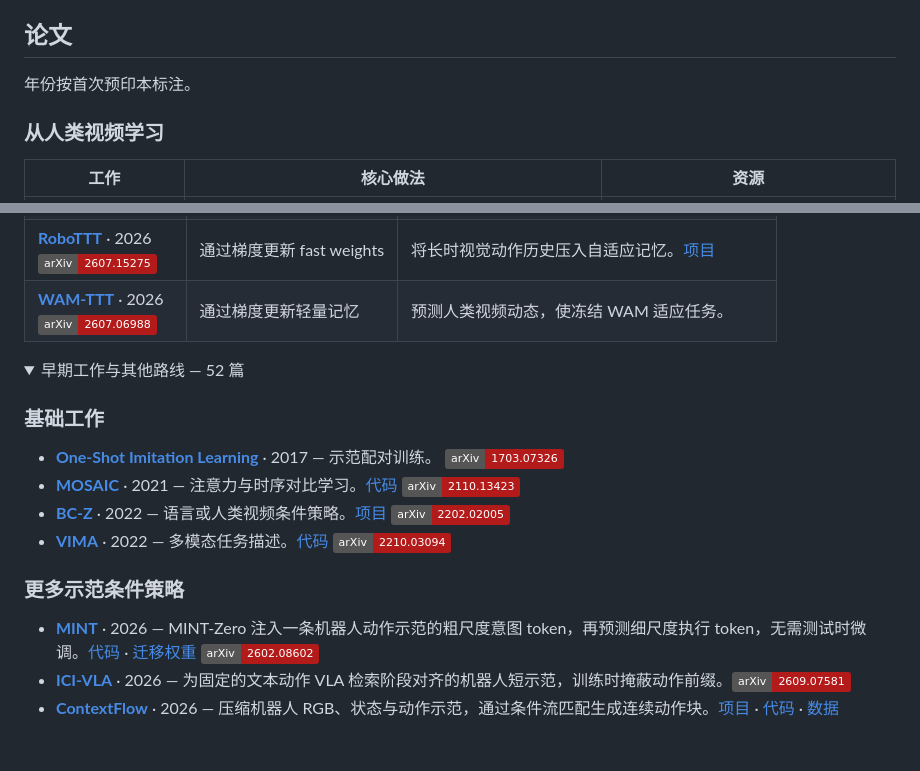
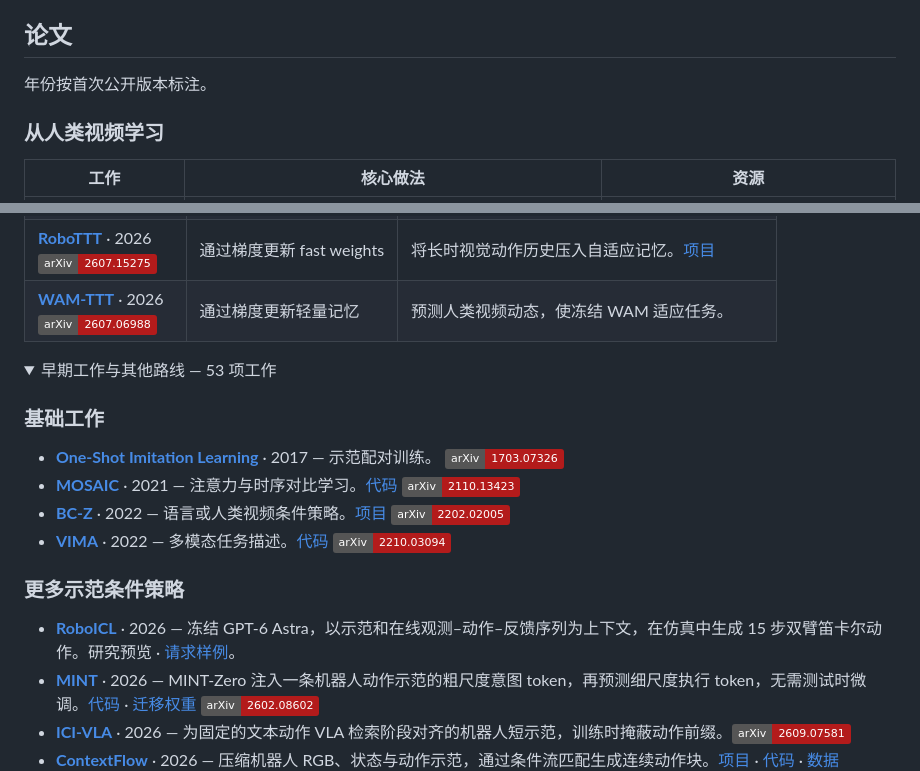
Before and after one commit to JethroJames/awesome-robots-icl, a Markdown page: README_zh-CN.md, 2 parts joined by grey strips. GitHub-like rendering; folded sections open; badges without logos; blank space fills up the shorter version.

```diff
--- a/README_zh-CN.md
+++ b/README_zh-CN.md
@@ -8,7 +8,7 @@
 
 ## 论文
 
-年份按首次预印本标注。
+年份按首次公开版本标注。
 
 ### 从人类视频学习
 
@@ -40,7 +40,7 @@
 | **[WAM-TTT](https://arxiv.org/abs/2607.06988)** · 2026<br>[![arXiv 2607.06988](https://img.shields.io/badge/arXiv-2607.06988-b31b1b)](https://arxiv.org/abs/2607.06988) | 通过梯度更新轻量记忆 | 预测人类视频动态，使冻结 WAM 适应任务。 |
 
 <details>
-<summary>早期工作与其他路线 — 52 篇</summary>
+<summary>早期工作与其他路线 — 53 项工作</summary>
 
 ### 基础工作
 
@@ -51,6 +51,7 @@
 
 ### 更多示范条件策略
 
+- **[RoboICL](https://mosi-ai.github.io/RoboICL-GPT6-Astra.github.io/)** · 2026 — 冻结 GPT-6 Astra，以示范和在线观测–动作–反馈序列为上下文，在仿真中生成 15 步双臂笛卡尔动作。研究预览 · [请求样例](https://github.com/Mosi-AI/RoboICL)。
 - **[MINT](https://www.roboticsproceedings.org/rss22/p206.html)** · 2026 — MINT-Zero 注入一条机器人动作示范的粗尺度意图 token，再预测细尺度执行 token，无需测试时微调。[代码](https://github.com/RenMing-Huang/MINT) · [迁移权重](https://huggingface.co/huangrm/MINT-light-zero) [![arXiv 2602.08602](https://img.shields.io/badge/arXiv-2602.08602-b31b1b)](https://arxiv.org/abs/2602.08602)
 - **[ICI-VLA](https://arxiv.org/abs/2609.07581)** · 2026 — 为固定的文本动作 VLA 检索阶段对齐的机器人短示范，训练时掩蔽动作前缀。[![arXiv 2609.07581](https://img.shields.io/badge/arXiv-2609.07581-b31b1b)](https://arxiv.org/abs/2609.07581)
 - **[ContextFlow](https://arxiv.org/abs/2609.06852)** · 2026 — 压缩机器人 RGB、状态与动作示范，通过条件流匹配生成连续动作块。[项目](https://dingjiansw101.github.io/contextflow-page/) · [代码](https://github.com/dingjiansw101/ContextFlow) · [数据](https://huggingface.co/datasets/vo2yager/aloha_incontext) [![arXiv 2609.06852](https://img.shields.io/badge/arXiv-2609.06852-b31b1b)](https://arxiv.org/abs/2609.06852)
```
Also changed, not shown: other parts of README_zh-CN.md (+1 -1 lines), README.md (+4 -3 lines).
